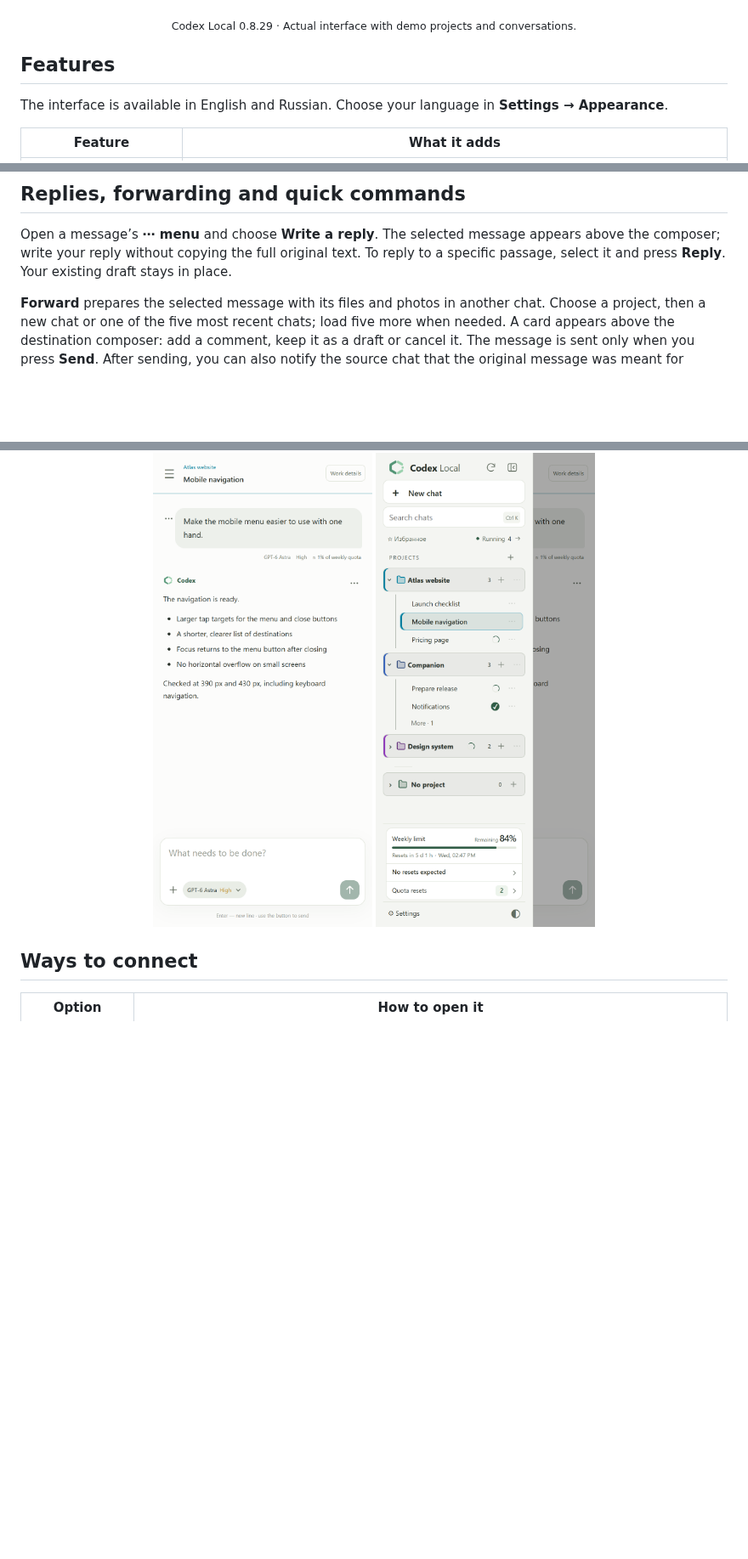
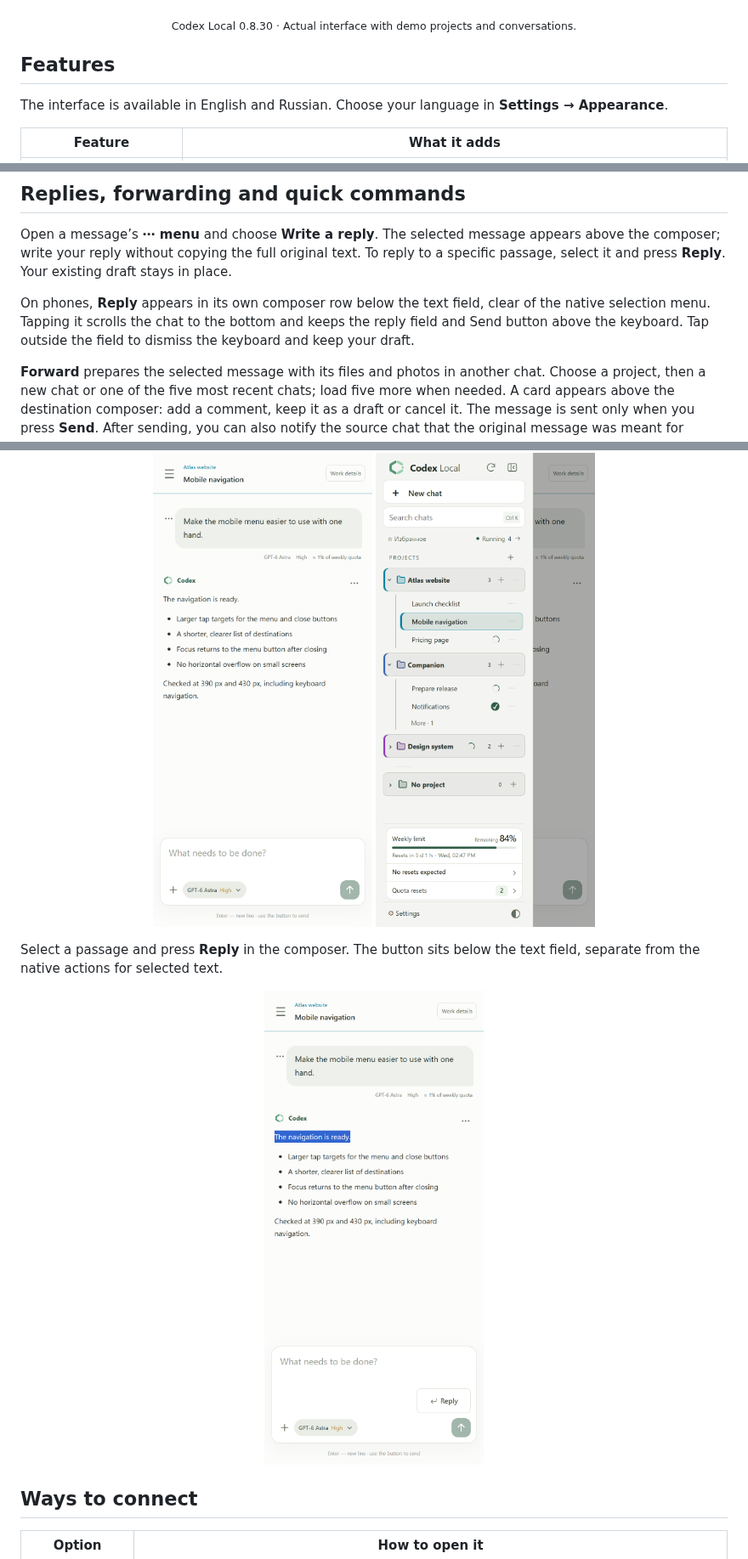
Before and after one commit to DenisG1302/codex-local, a Markdown page: README.md, 3 parts joined by grey strips. Shown at 85% size. Drawn GitHub-style; pictures changed too: assets/screenshots/en/mobile-reply.png (added); blank space fills up the shorter version.

```diff
--- a/README.md
+++ b/README.md
@@ -14,7 +14,7 @@ This repository contains **installers and documentation**. Application source co
 
 ![Codex Local desktop workspace with projects, a launch checklist and usage limits](assets/screenshots/en/workspace-light.png)
 
-<p align="center"><sub>Codex Local 0.8.29 · Actual interface with demo projects and conversations.</sub></p>
+<p align="center"><sub>Codex Local 0.8.30 · Actual interface with demo projects and conversations.</sub></p>
 
 ## Features
 
@@ -51,6 +51,8 @@ Messages sent while a task is running wait in a queue. Rearrange them, edit thei
 ## Replies, forwarding and quick commands
 
 Open a message’s **⋯ menu** and choose **Write a reply**. The selected message appears above the composer; write your reply without copying the full original text. To reply to a specific passage, select it and press **Reply**. Your existing draft stays in place.
+
+On phones, **Reply** appears in its own composer row below the text field, clear of the native selection menu. Tapping it scrolls the chat to the bottom and keeps the reply field and Send button above the keyboard. Tap outside the field to dismiss the keyboard and keep your draft.
 
 **Forward** prepares the selected message with its files and photos in another chat. Choose a project, then a new chat or one of the five most recent chats; load five more when needed. A card appears above the destination composer: add a comment, keep it as a draft or cancel it. The message is sent only when you press **Send**. After sending, you can also notify the source chat that the original message was meant for another chat.
 
@@ -99,6 +101,10 @@ The mobile layout keeps conversations, projects and usage limits within reach. Y
   <a href="assets/screenshots/en/mobile-projects.png"><img src="assets/screenshots/en/mobile-projects.png" width="340" alt="Mobile project list with active tasks, usage limits and settings"></a>
 </p>
 
+Select a passage and press **Reply** in the composer. The button sits below the text field, separate from the native actions for selected text.
+
+<p align="center"><a href="assets/screenshots/en/mobile-reply.png"><img src="assets/screenshots/en/mobile-reply.png" width="340" alt="Selected passage in a mobile chat with a separate Reply button below the message field"></a></p>
+
 ## Ways to connect
 
 | Option | How to open it |
```
Also changed, not shown: README.ru.md (+7 -1 lines), assets/screenshots/ru/mobile-reply.png (added).
